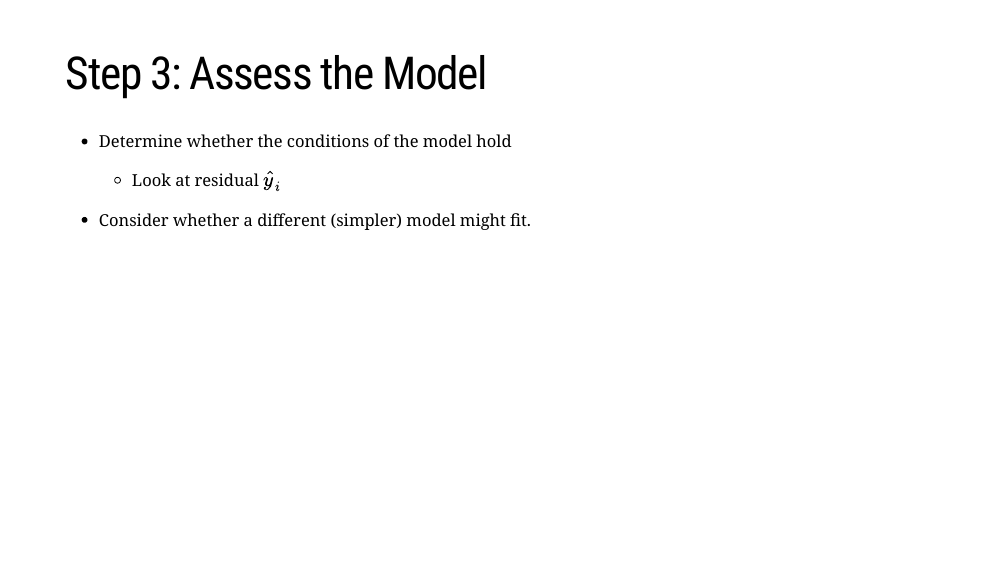
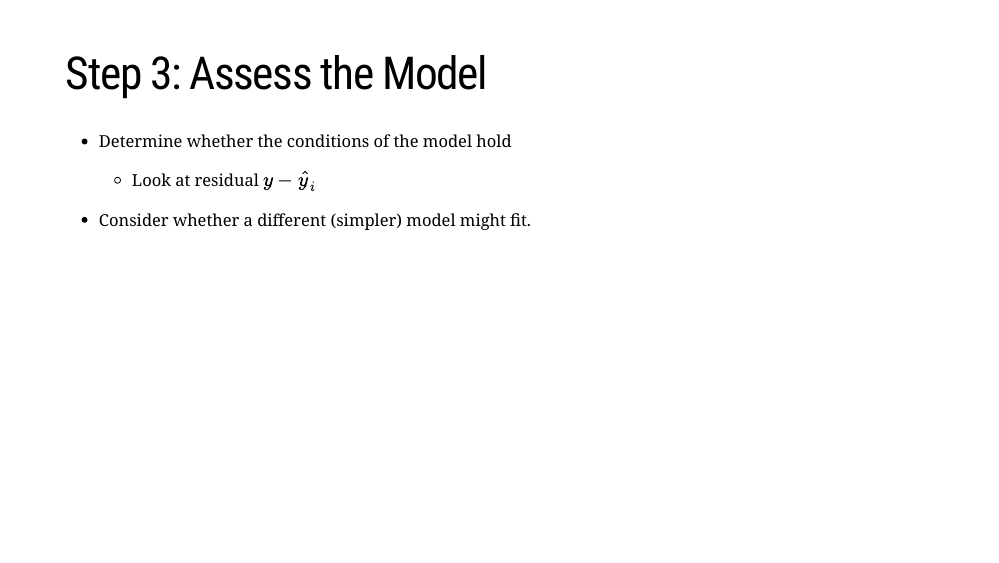
Before and after one commit to enordmoe/M360, an R Markdown document (Ch0Lect_pt2.Rmd): page 11 of 16. The pictures show the slides in the output file Ch0Lect_pt2.html that the author committed with the source; the slides are laid out offline by our stand-in for remark.js, each with all of its steps uncovered, in fonts that may differ from those the slides ask for, and without slide numbers, shadows or browser add-ons; a font, style sheet, LaTeX package, included part or bibliography that could not be used is replaced or left out.

Commit message:
Correct Chap 0 part 2 typos

```diff
--- a/Ch0Lect_pt2.Rmd
+++ b/Ch0Lect_pt2.Rmd
@@ -267,7 +267,7 @@ $$
 
 - Determine whether the conditions of the model hold
 
-  - Look at residual $\hat y_i$
+  - Look at residual $y-\hat y_i$
 
 - Consider whether a different (simpler) model might fit.
 
```
Also changed, not shown: Ch0Lect_pt2.html.
